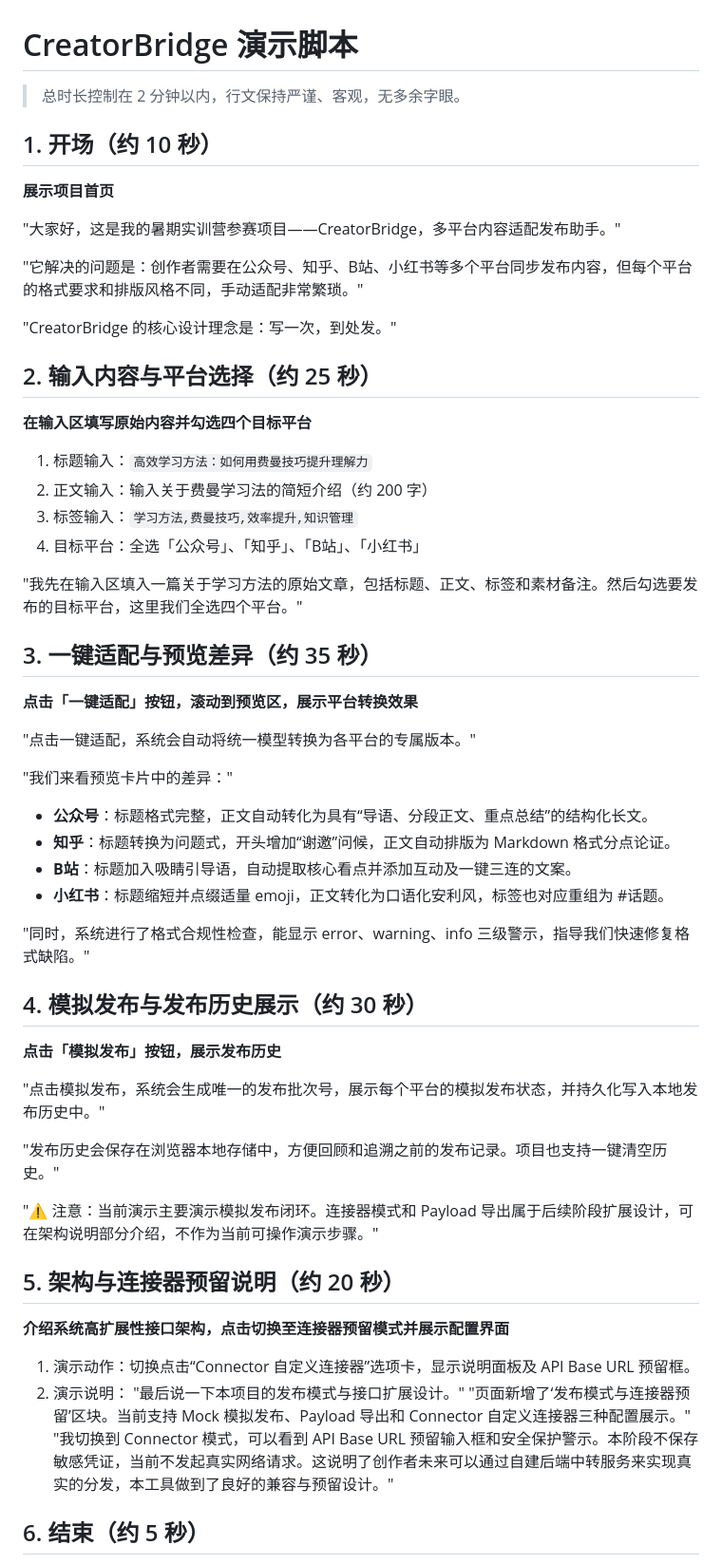
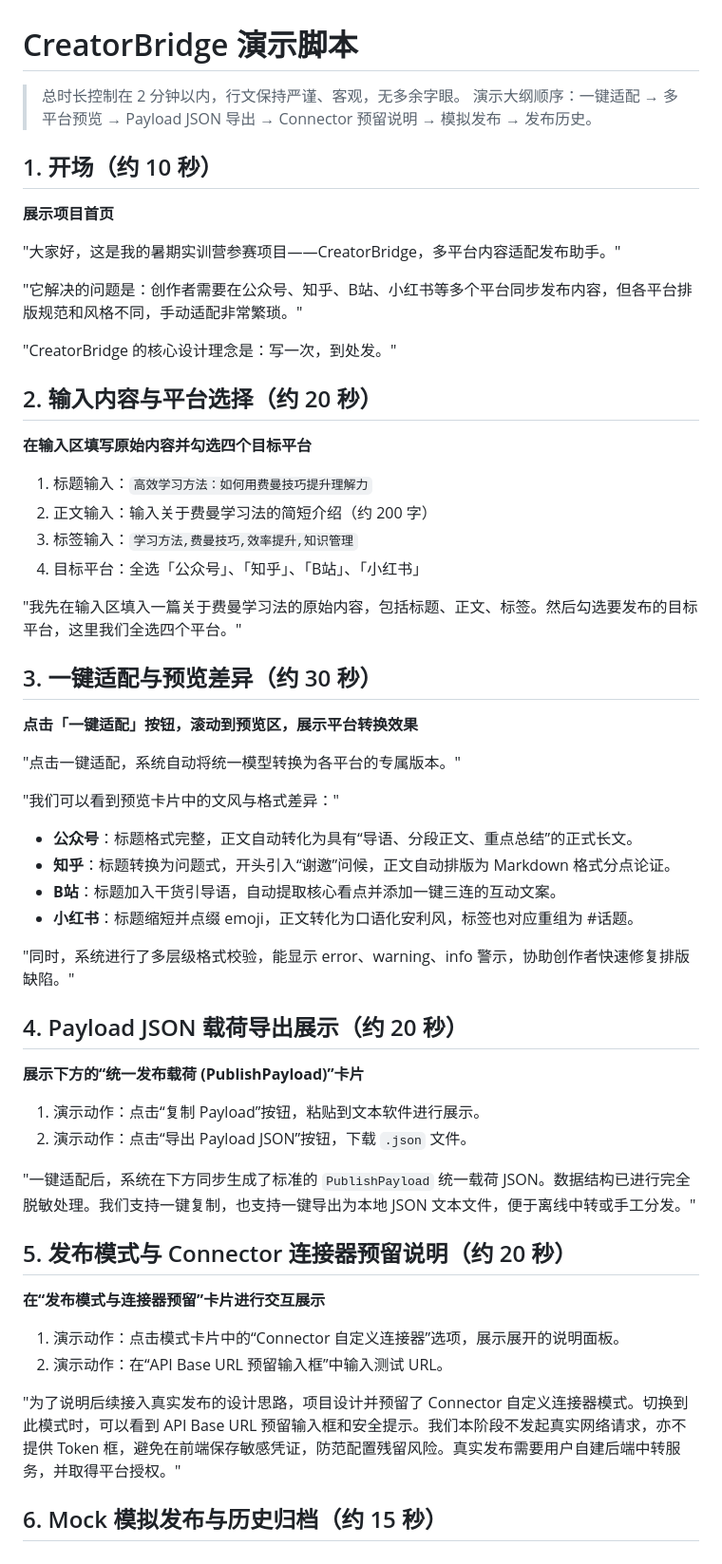
Before and after one commit to QieRong/CreatorBridge, a Markdown page: docs/demo-script.md, the part around one of its changes. Shown at 95% size. Rendered like a GitHub page.

```diff
--- a/docs/demo-script.md
+++ b/docs/demo-script.md
@@ -1,6 +1,7 @@
 # CreatorBridge 演示脚本
 
 > 总时长控制在 2 分钟以内，行文保持严谨、客观，无多余字眼。
+> 演示大纲顺序：一键适配 → 多平台预览 → Payload JSON 导出 → Connector 预留说明 → 模拟发布 → 发布历史。
 
 ## 1. 开场（约 10 秒）
 
@@ -8,11 +9,11 @@
 
 "大家好，这是我的暑期实训营参赛项目——CreatorBridge，多平台内容适配发布助手。"
 
-"它解决的问题是：创作者需要在公众号、知乎、B站、小红书等多个平台同步发布内容，但每个平台的格式要求和排版风格不同，手动适配非常繁琐。"
+"它解决的问题是：创作者需要在公众号、知乎、B站、小红书等多个平台同步发布内容，但各平台排版规范和风格不同，手动适配非常繁琐。"
 
 "CreatorBridge 的核心设计理念是：写一次，到处发。"
 
-## 2. 输入内容与平台选择（约 25 秒）
+## 2. 输入内容与平台选择（约 20 秒）
 
 **在输入区填写原始内容并勾选四个目标平台**
 
@@ -21,41 +22,39 @@
 3. 标签输入：`学习方法,费曼技巧,效率提升,知识管理`
 4. 目标平台：全选「公众号」、「知乎」、「B站」、「小红书」
 
-"我先在输入区填入一篇关于学习方法的原始文章，包括标题、正文、标签和素材备注。然后勾选要发布的目标平台，这里我们全选四个平台。"
+"我先在输入区填入一篇关于费曼学习法的原始内容，包括标题、正文、标签。然后勾选要发布的目标平台，这里我们全选四个平台。"
 
-## 3. 一键适配与预览差异（约 35 秒）
+## 3. 一键适配与预览差异（约 30 秒）
 
 **点击「一键适配」按钮，滚动到预览区，展示平台转换效果**
 
-"点击一键适配，系统会自动将统一模型转换为各平台的专属版本。"
+"点击一键适配，系统自动将统一模型转换为各平台的专属版本。"
 
-"我们来看预览卡片中的差异："
-* **公众号**：标题格式完整，正文自动转化为具有“导语、分段正文、重点总结”的结构化长文。
-* **知乎**：标题转换为问题式，开头增加“谢邀”问候，正文自动排版为 Markdown 格式分点论证。
-* **B站**：标题加入吸睛引导语，自动提取核心看点并添加互动及一键三连的文案。
-* **小红书**：标题缩短并点缀适量 emoji，正文转化为口语化安利风，标签也对应重组为 #话题。
+"我们可以看到预览卡片中的文风与格式差异："
+* **公众号**：标题格式完整，正文自动转化为具有“导语、分段正文、重点总结”的正式长文。
+* **知乎**：标题转换为问题式，开头引入“谢邀”问候，正文自动排版为 Markdown 格式分点论证。
+* **B站**：标题加入干货引导语，自动提取核心看点并添加一键三连的互动文案。
+* **小红书**：标题缩短并点缀 emoji，正文转化为口语化安利风，标签也对应重组为 #话题。
 
-"同时，系统进行了格式合规性检查，能显示 error、warning、info 三级警示，指导我们快速修复格式缺陷。"
+"同时，系统进行了多层级格式校验，能显示 error、warning、info 警示，协助创作者快速修复排版缺陷。"
 
-## 4. 模拟发布与发布历史展示（约 30 秒）
+## 4. Payload JSON 载荷导出展示（约 20 秒）
 
-**点击「模拟发布」按钮，展示发布历史**
+**展示下方的“统一发布载荷 (PublishPayload)”卡片**
 
-"点击模拟发布，系统会生成唯一的发布批次号，展示每个平台的模拟发布状态，并持久化写入本地发布历史中。"
+1. 演示动作：点击“复制 Payload”按钮，粘贴到文本软件进行展示。
+2. 演示动作：点击“导出 Payload JSON”按钮，下载 `.json` 文件。
 
-"发布历史会保存在浏览器本地存储中，方便回顾和追溯之前的发布记录。项目也支持一键清空历史。"
+"一键适配后，系统在下方同步生成了标准的 `PublishPayload` 统一载荷 JSON。数据结构已进行完全脱敏处理。我们支持一键复制，也支持一键导出为本地 JSON 文本文件，便于离线中转或手工分发。"
 
-"⚠️ 注意：当前演示主要演示模拟发布闭环。连接器模式和 Payload 导出属于后续阶段扩展设计，可在架构说明部分介绍，不作为当前可操作演示步骤。"
+## 5. 发布模式与 Connector 连接器预留说明（约 20 秒）
 
-## 5. 架构与连接器预留说明（约 20 秒）
+**在“发布模式与连接器预留”卡片进行交互展示**
 
-**介绍系统高扩展性接口架构，点击切换至连接器预留模式并展示配置界面**
+1. 演示动作：点击模式卡片中的“Connector 自定义连接器”选项，展示展开的说明面板。
+2. 演示动作：在“API Base URL 预留输入框”中输入测试 URL。
 
-1. 演示动作：切换点击“Connector 自定义连接器”选项卡，显示说明面板及 API Base URL 预留框。
-2. 演示说明：
-   "最后说一下本项目的发布模式与接口扩展设计。"
-   "页面新增了‘发布模式与连接器预留’区块。当前支持 Mock 模拟发布、Payload 导出和 Connector 自定义连接器三种配置展示。"
-   "我切换到 Connector 模式，可以看到 API Base URL 预留输入框和安全保护警示。本阶段不保存敏感凭证，当前不发起真实网络请求。这说明了创作者未来可以通过自建后端中转服务来实现真实的分发，本工具做到了良好的兼容与预留设计。"
+"为了说明后续接入真实发布的设计思路，项目设计并预留了 Connector 自定义连接器模式。切换到此模式时，可以看到 API Base URL 预留输入框和安全提示。我们本阶段不发起真实网络请求，亦不提供 Token 框，避免在前端保存敏感凭证，防范配置残留风险。真实发布需要用户自建后端中转服务，并取得平台授权。"
 
-## 6. 结束（约 5 秒）
+## 6. Mock 模拟发布与历史归档（约 15 秒）
 
```
Also changed, not shown: other parts of docs/demo-script.md (+10 -1 lines), README.md (+14 -3 lines), docs/design.md (+8 -7 lines).
